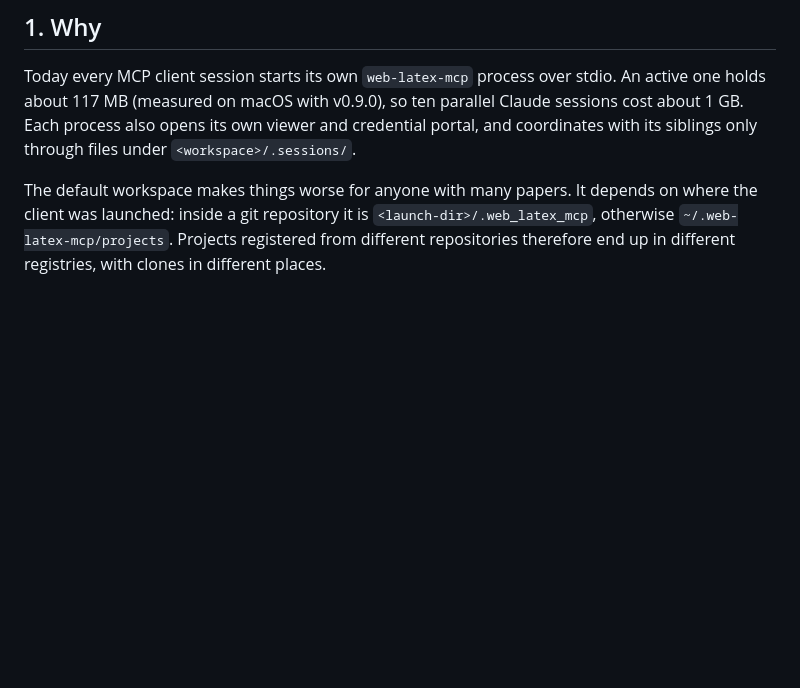
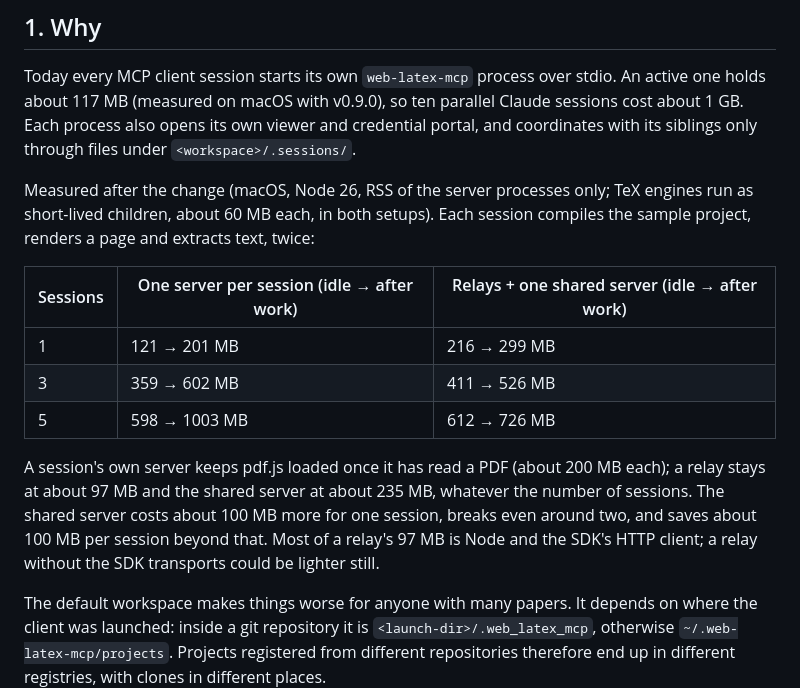
Before and after one commit to elias-ramzi/WebLatexMCP, a Markdown page: docs/design/shared-server.md, the part around the change. Rendered like a GitHub page; blank space fills up the shorter version.

Commit message:
docs: measured memory, one server per session vs the shared server
Co-Authored-By: Claude Opus 5.5 <noreply@anthropic.com>

```diff
--- a/docs/design/shared-server.md
+++ b/docs/design/shared-server.md
@@ -8,6 +8,22 @@ Today every MCP client session starts its own `web-latex-mcp` process over stdio
 holds about 117 MB (measured on macOS with v0.9.0), so ten parallel Claude sessions cost about
 1 GB. Each process also opens its own viewer and credential portal, and coordinates with its
 siblings only through files under `<workspace>/.sessions/`.
+
+Measured after the change (macOS, Node 26, RSS of the server processes only; TeX engines run as
+short-lived children, about 60 MB each, in both setups). Each session compiles the sample
+project, renders a page and extracts text, twice:
+
+| Sessions | One server per session (idle → after work) | Relays + one shared server (idle → after work) |
+| -------- | ------------------------------------------ | ---------------------------------------------- |
+| 1        | 121 → 201 MB                               | 216 → 299 MB                                   |
+| 3        | 359 → 602 MB                               | 411 → 526 MB                                   |
+| 5        | 598 → 1003 MB                              | 612 → 726 MB                                   |
+
+A session's own server keeps pdf.js loaded once it has read a PDF (about 200 MB each); a relay
+stays at about 97 MB and the shared server at about 235 MB, whatever the number of sessions. The
+shared server costs about 100 MB more for one session, breaks even around two, and saves about
+100 MB per session beyond that. Most of a relay's 97 MB is Node and the SDK's HTTP client; a relay
+without the SDK transports could be lighter still.
 
 The default workspace makes things worse for anyone with many papers. It depends on where the
 client was launched: inside a git repository it is `<launch-dir>/.web_latex_mcp`, otherwise
```
